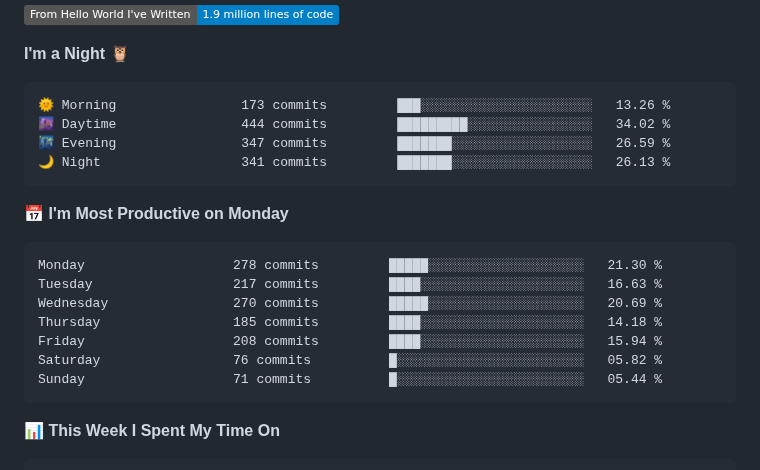
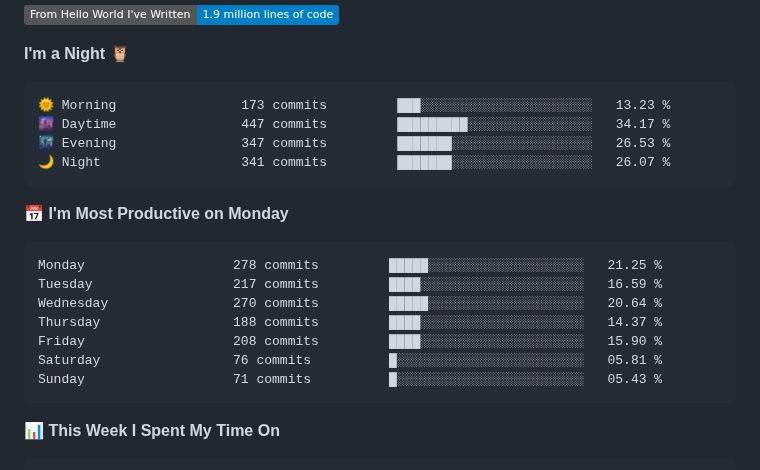
Before and after one commit to LLLLLrf/LLLLLrf, a Markdown page: README.md, the part around one of its changes. Rendered like a GitHub page; badges without logos.

Commit message:
Updated with Dev Metrics

````diff
--- a/README.md
+++ b/README.md
@@ -75,21 +75,21 @@ Here are some ideas to get you started:
 **I'm a Night 🦉**
 
 ```text
-🌞 Morning                173 commits         ███░░░░░░░░░░░░░░░░░░░░░░   13.26 %
-🌆 Daytime                444 commits         █████████░░░░░░░░░░░░░░░░   34.02 %
-🌃 Evening                347 commits         ███████░░░░░░░░░░░░░░░░░░   26.59 %
-🌙 Night                  341 commits         ███████░░░░░░░░░░░░░░░░░░   26.13 %
+🌞 Morning                173 commits         ███░░░░░░░░░░░░░░░░░░░░░░   13.23 %
+🌆 Daytime                447 commits         █████████░░░░░░░░░░░░░░░░   34.17 %
+🌃 Evening                347 commits         ███████░░░░░░░░░░░░░░░░░░   26.53 %
+🌙 Night                  341 commits         ███████░░░░░░░░░░░░░░░░░░   26.07 %
 ```
 📅 **I'm Most Productive on Monday**
 
 ```text
-Monday                   278 commits         █████░░░░░░░░░░░░░░░░░░░░   21.30 %
-Tuesday                  217 commits         ████░░░░░░░░░░░░░░░░░░░░░   16.63 %
-Wednesday                270 commits         █████░░░░░░░░░░░░░░░░░░░░   20.69 %
-Thursday                 185 commits         ████░░░░░░░░░░░░░░░░░░░░░   14.18 %
-Friday                   208 commits         ████░░░░░░░░░░░░░░░░░░░░░   15.94 %
-Saturday                 76 commits          █░░░░░░░░░░░░░░░░░░░░░░░░   05.82 %
-Sunday                   71 commits          █░░░░░░░░░░░░░░░░░░░░░░░░   05.44 %
+Monday                   278 commits         █████░░░░░░░░░░░░░░░░░░░░   21.25 %
+Tuesday                  217 commits         ████░░░░░░░░░░░░░░░░░░░░░   16.59 %
+Wednesday                270 commits         █████░░░░░░░░░░░░░░░░░░░░   20.64 %
+Thursday                 188 commits         ████░░░░░░░░░░░░░░░░░░░░░   14.37 %
+Friday                   208 commits         ████░░░░░░░░░░░░░░░░░░░░░   15.90 %
+Saturday                 76 commits          █░░░░░░░░░░░░░░░░░░░░░░░░   05.81 %
+Sunday                   71 commits          █░░░░░░░░░░░░░░░░░░░░░░░░   05.43 %
 ```
 
 
````
Also changed, not shown: other parts of README.md (+1 -1 lines), assets/bar_graph.png.
